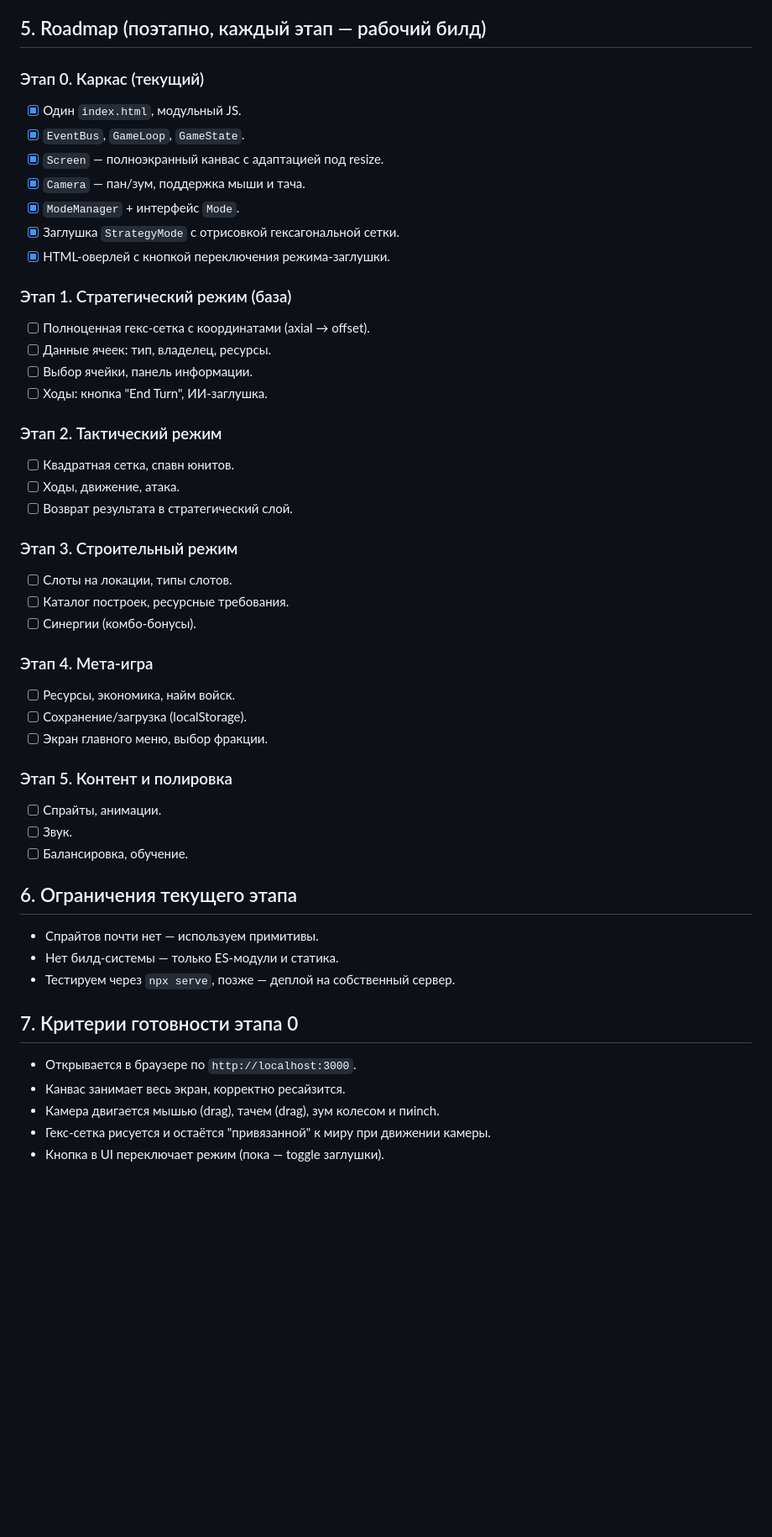
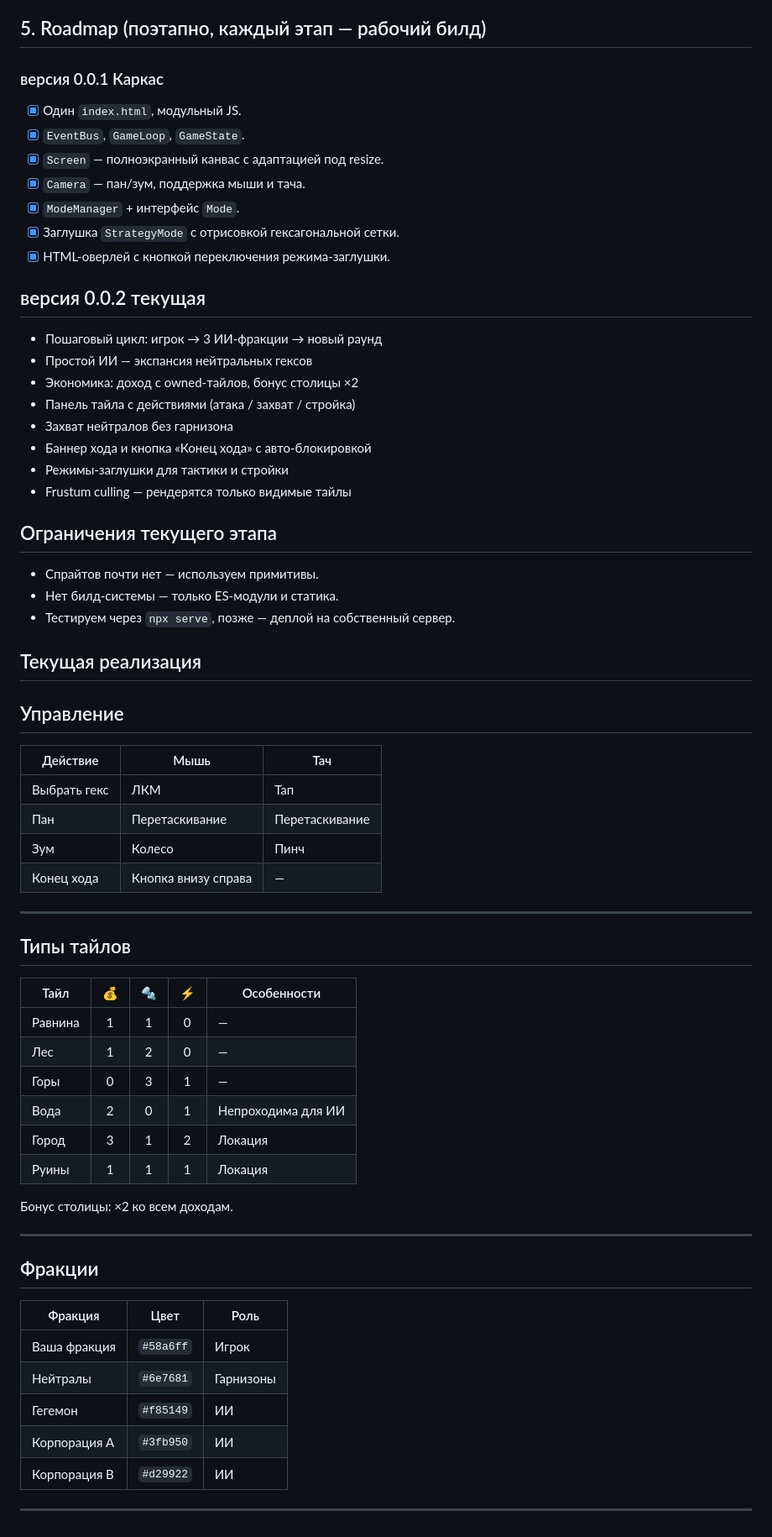
Before and after one commit to Gabryelf/Base-Here, a Markdown page: README.md, the part around one of its changes. Shown at 84% size. GitHub-like rendering; blank space fills up the shorter version.

```diff
--- a/README.md
+++ b/README.md
@@ -64,7 +86,7 @@
 
 ## 5. Roadmap (поэтапно, каждый этап — рабочий билд)
 
-### Этап 0. Каркас (текущий)
+### версия 0.0.1 Каркас
 - [x] Один `index.html`, модульный JS.
 - [x] `EventBus`, `GameLoop`, `GameState`.
 - [x] `Screen` — полноэкранный канвас с адаптацией под resize.
@@ -73,42 +95,60 @@
 - [x] Заглушка `StrategyMode` с отрисовкой гексагональной сетки.
 - [x] HTML-оверлей с кнопкой переключения режима-заглушки.
 
-### Этап 1. Стратегический режим (база)
-- [ ] Полноценная гекс-сетка с координатами (axial → offset).
-- [ ] Данные ячеек: тип, владелец, ресурсы.
-- [ ] Выбор ячейки, панель информации.
-- [ ] Ходы: кнопка "End Turn", ИИ-заглушка.
+## версия 0.0.2 текущая
 
-### Этап 2. Тактический режим
-- [ ] Квадратная сетка, спавн юнитов.
-- [ ] Ходы, движение, атака.
-- [ ] Возврат результата в стратегический слой.
+- Пошаговый цикл: игрок → 3 ИИ-фракции → новый раунд
+- Простой ИИ — экспансия нейтральных гексов
+- Экономика: доход с owned-тайлов, бонус столицы ×2
+- Панель тайла с действиями (атака / захват / стройка)
+- Захват нейтралов без гарнизона
+- Баннер хода и кнопка «Конец хода» с авто-блокировкой
+- Режимы-заглушки для тактики и стройки
+- Frustum culling — рендерятся только видимые тайлы
 
-### Этап 3. Строительный режим
-- [ ] Слоты на локации, типы слотов.
-- [ ] Каталог построек, ресурсные требования.
-- [ ] Синергии (комбо-бонусы).
 
-### Этап 4. Мета-игра
-- [ ] Ресурсы, экономика, найм войск.
-- [ ] Сохранение/загрузка (localStorage).
-- [ ] Экран главного меню, выбор фракции.
-
-### Этап 5. Контент и полировка
-- [ ] Спрайты, анимации.
-- [ ] Звук.
-- [ ] Балансировка, обучение.
-
-## 6. Ограничения текущего этапа
+## Ограничения текущего этапа
 
 - Спрайтов почти нет — используем примитивы.
 - Нет билд-системы — только ES-модули и статика.
 - Тестируем через `npx serve`, позже — деплой на собственный сервер.
 
-## 7. Критерии готовности этапа 0
+## Текущая реализация
 
-- Открывается в браузере по `http://localhost:3000`.
-- Канвас занимает весь экран, корректно ресайзится.
-- Камера двигается мышью (drag), тачем (drag), зум колесом и пиinch.
-- Гекс-сетка рисуется и остаётся "привязанной" к миру при движении камеры.
-- Кнопка в UI переключает режим (пока — toggle заглушки).
+## Управление
+
+| Действие | Мышь | Тач |
+|----------|------|-----|
+| Выбрать гекс | ЛКМ | Тап |
+| Пан | Перетаскивание | Перетаскивание |
+| Зум | Колесо | Пинч |
+| Конец хода | Кнопка внизу справа | — |
+
+---
+
+## Типы тайлов
+
+| Тайл | 💰 | 🔩 | ⚡ | Особенности |
+|------|:--:|:--:|:--:|-------------|
+| Равнина | 1 | 1 | 0 | — |
+| Лес | 1 | 2 | 0 | — |
+| Горы | 0 | 3 | 1 | — |
+| Вода | 2 | 0 | 1 | Непроходима для ИИ |
+| Город | 3 | 1 | 2 | Локация |
+| Руины | 1 | 1 | 1 | Локация |
+
+Бонус столицы: ×2 ко всем доходам.
+
+---
+
+## Фракции
+
+| Фракция | Цвет | Роль |
+|---------|------|------|
+| Ваша фракция | `#58a6ff` | Игрок |
+| Нейтралы | `#6e7681` | Гарнизоны |
+| Гегемон | `#f85149` | ИИ |
+| Корпорация A | `#3fb950` | ИИ |
+| Корпорация B | `#d29922` | ИИ |
+
+---
```
Also changed, not shown: other parts of README.md (+22 -0 lines).
